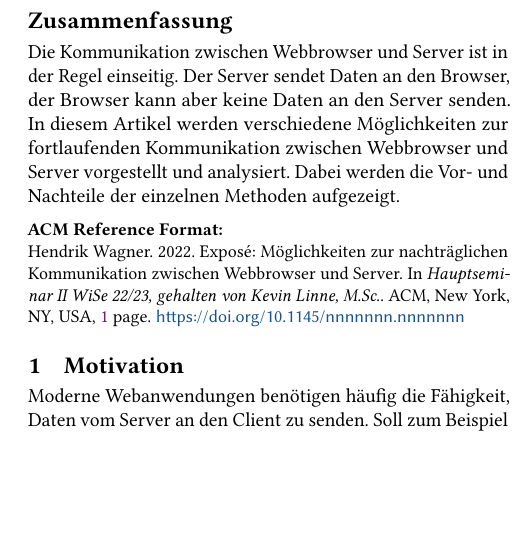
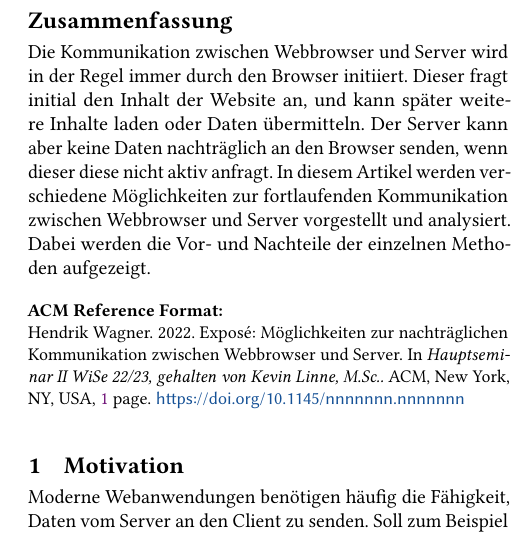
Before and after one commit to hwgn/seminar2022, a LaTeX paper (expose/expose.tex): part of one column of the page, cut so that both start at the same text, the shorter picture padded with empty space. Compiled offline with pdfLaTeX.

Commit message:
Update expose.tex

```diff
--- a/expose/expose.tex
+++ b/expose/expose.tex
@@ -120,10 +120,9 @@
 %% The abstract is a short summary of the work to be presented in the
 %% article.
 \begin{abstract}
-  Die Kommunikation zwischen Webbrowser und Server ist in der Regel
-  einseitig.
-  Der Server sendet Daten an den Browser, der Browser kann aber keine
-  Daten an den Server senden.
+  Die Kommunikation zwischen Webbrowser und Server wird in der Regel immer durch den Browser initiiert.
+  Dieser fragt initial den Inhalt der Website an, und kann später weitere Inhalte laden oder Daten übermitteln.
+  Der Server kann aber keine Daten nachträglich an den Browser senden, wenn dieser diese nicht aktiv anfragt.
   In diesem Artikel werden verschiedene Möglichkeiten zur fortlaufenden
   Kommunikation zwischen Webbrowser und Server vorgestellt und analysiert.
   Dabei werden die Vor- und Nachteile der einzelnen Methoden aufgezeigt.
```
